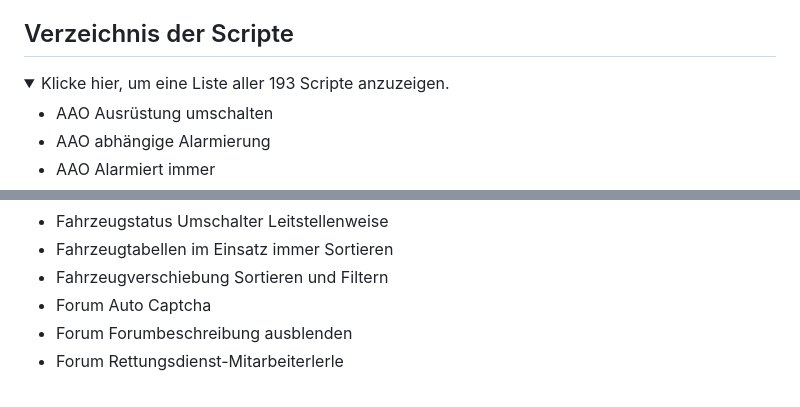
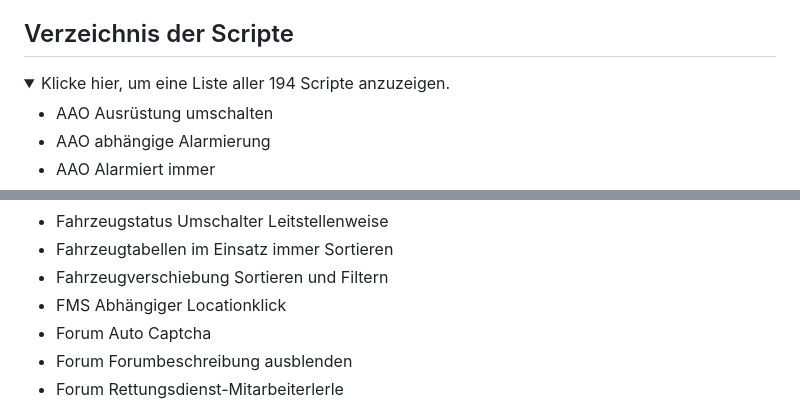
Before and after one commit to Sobol0202/LSS-Scripte, a Markdown page: README.md, 2 parts joined by grey strips. Drawn GitHub-style; folded sections open.

Commit message:
Update script count in README.md

```diff
--- a/README.md
+++ b/README.md
@@ -38,7 +38,7 @@ Sollten die Skripte nicht funktionieren:
 
 ## Verzeichnis der Scripte
 <details>
-  <summary>Klicke hier, um eine Liste aller 193 Scripte anzuzeigen.</summary>
+  <summary>Klicke hier, um eine Liste aller 194 Scripte anzuzeigen.</summary>
 
 - AAO Ausrüstung umschalten
 - AAO abhängige Alarmierung
@@ -119,6 +119,7 @@ Sollten die Skripte nicht funktionieren:
 - Fahrzeugstatus Umschalter Leitstellenweise
 - Fahrzeugtabellen im Einsatz immer Sortieren
 - Fahrzeugverschiebung Sortieren und Filtern
+- FMS Abhängiger Locationklick
 - Forum Auto Captcha
 - Forum Forumbeschreibung ausblenden
 - Forum Rettungsdienst-Mitarbeiterlerle
```
